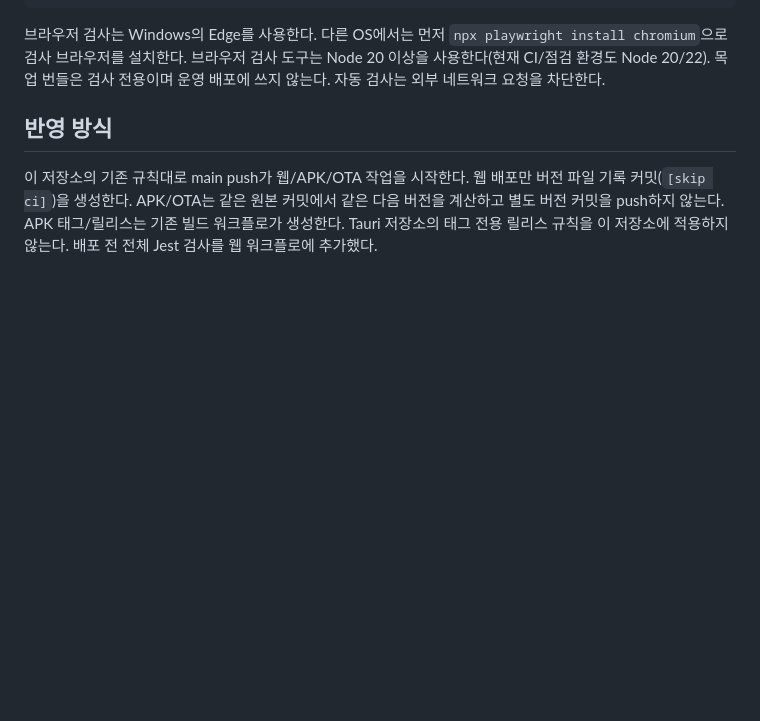
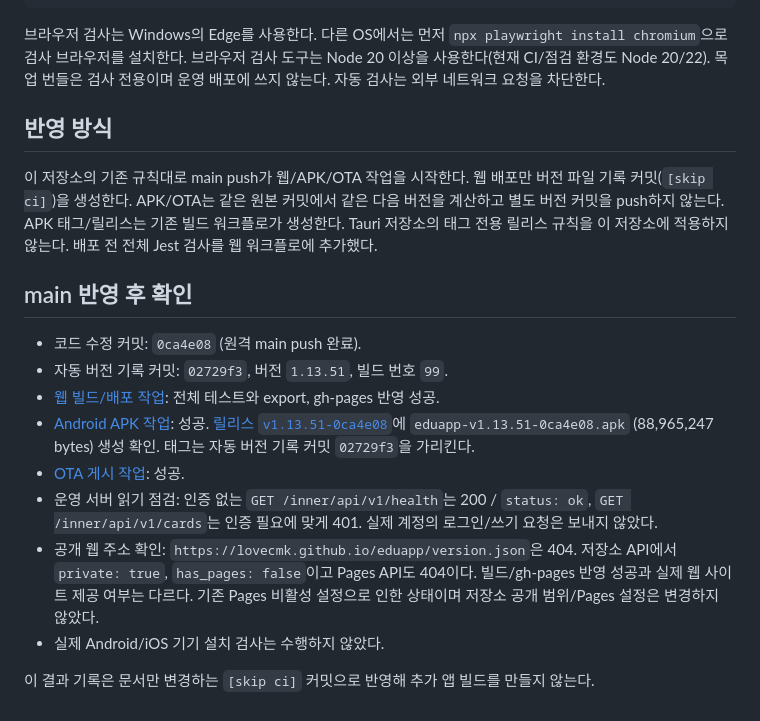
Before and after one commit to lovecmk/eduapp, a Markdown page: docs/UI_AUDIT_2026-10-02.md, the part around the change. Drawn GitHub-style; blank space fills up the shorter version.

Commit message:
docs: UI 점검 및 배포 확인 결과 기록 [skip ci]

```diff
--- a/docs/UI_AUDIT_2026-10-02.md
+++ b/docs/UI_AUDIT_2026-10-02.md
@@ -74,3 +74,16 @@ npm run test:ui -- "$env:TEMP/field-ui-audit/mock"
 웹 배포만 버전 파일 기록 커밋(`[skip ci]`)을 생성한다. APK/OTA는 같은 원본 커밋에서 같은 다음 버전을 계산하고 별도 버전 커밋을 push하지 않는다.
 APK 태그/릴리스는 기존 빌드 워크플로가 생성한다. Tauri 저장소의 태그 전용 릴리스 규칙을 이 저장소에 적용하지 않는다.
 배포 전 전체 Jest 검사를 웹 워크플로에 추가했다.
+
+## main 반영 후 확인
+
+- 코드 수정 커밋: `0ca4e08` (원격 main push 완료).
+- 자동 버전 기록 커밋: `02729f3`, 버전 `1.13.51`, 빌드 번호 `99`.
+- [웹 빌드/배포 작업](https://github.com/lovecmk/eduapp/actions/runs/36976347884): 전체 테스트와 export, gh-pages 반영 성공.
+- [Android APK 작업](https://github.com/lovecmk/eduapp/actions/runs/36976347885): 성공. [릴리스 `v1.13.51-0ca4e08`](https://github.com/lovecmk/eduapp/releases/tag/v1.13.51-0ca4e08)에 `eduapp-v1.13.51-0ca4e08.apk` (88,965,247 bytes) 생성 확인. 태그는 자동 버전 기록 커밋 `02729f3`을 가리킨다.
+- [OTA 게시 작업](https://github.com/lovecmk/eduapp/actions/runs/36976347907): 성공.
+- 운영 서버 읽기 점검: 인증 없는 `GET /inner/api/v1/health`는 200 / `status: ok`, `GET /inner/api/v1/cards`는 인증 필요에 맞게 401. 실제 계정의 로그인/쓰기 요청은 보내지 않았다.
+- 공개 웹 주소 확인: `https://lovecmk.github.io/eduapp/version.json`은 404. 저장소 API에서 `private: true`, `has_pages: false`이고 Pages API도 404이다. 빌드/gh-pages 반영 성공과 실제 웹 사이트 제공 여부는 다르다. 기존 Pages 비활성 설정으로 인한 상태이며 저장소 공개 범위/Pages 설정은 변경하지 않았다.
+- 실제 Android/iOS 기기 설치 검사는 수행하지 않았다.
+
+이 결과 기록은 문서만 변경하는 `[skip ci]` 커밋으로 반영해 추가 앱 빌드를 만들지 않는다.
```
